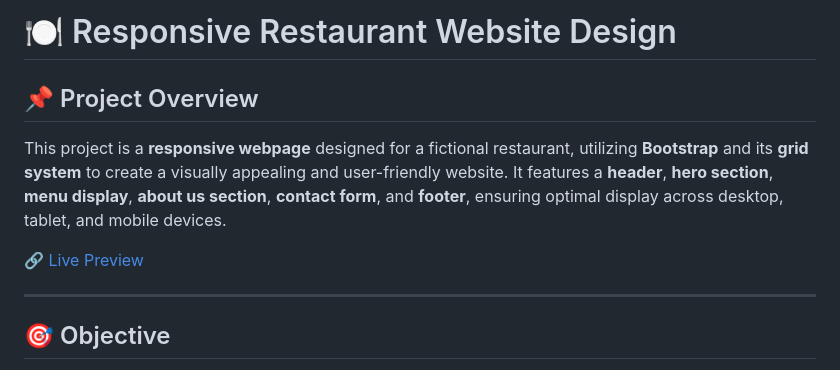
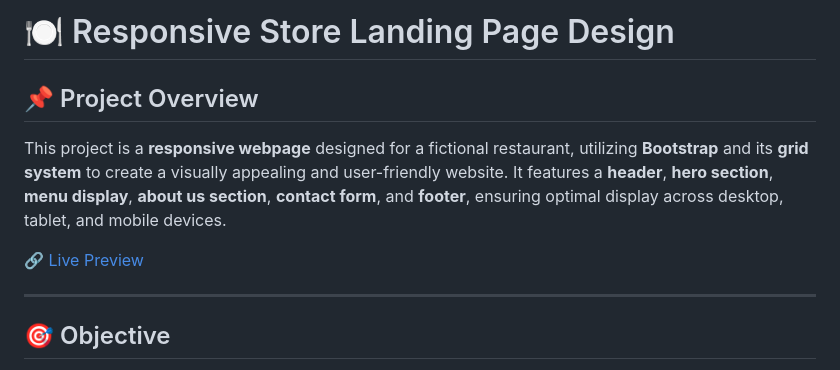
Before and after one commit to Phenomenal5/Responsive-Store-Landing-Page-Design, a Markdown page: README.md, the part around one of its changes. GitHub-like rendering.

```diff
--- a/README.md
+++ b/README.md
@@ -1,4 +1,4 @@
-# 🍽️ Responsive Restaurant Website Design
+# 🍽️ Responsive Store Landing Page Design
 
 ## 📌 Project Overview
 
```
Also changed, not shown: other parts of README.md (+1 -1 lines).
